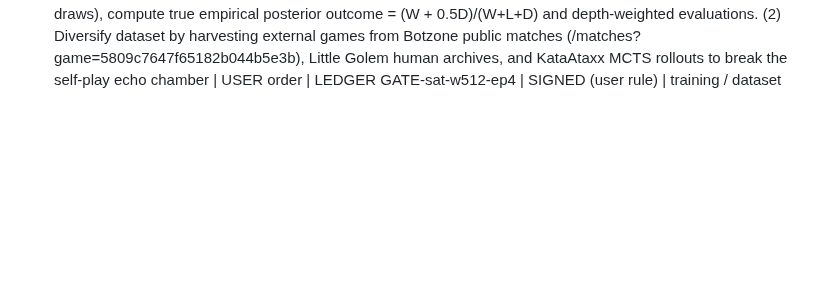
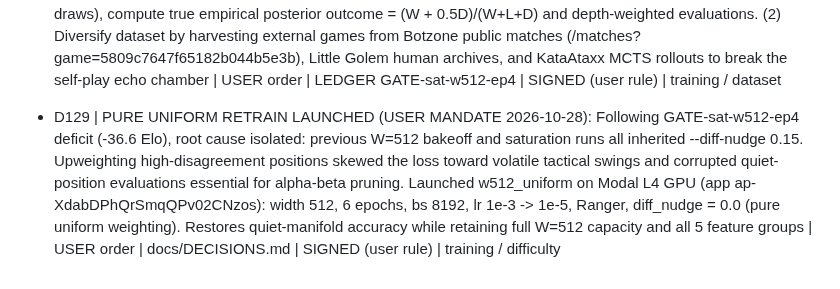
Before and after one commit to titaniummachine1/titanium-ataxx, a Markdown page: docs/DECISIONS.md, the part around the change. GitHub-like rendering; blank space fills up the shorter version.

Commit message:
docs: record D129 pure uniform retrain launched without difficulty function

```diff
--- a/docs/DECISIONS.md
+++ b/docs/DECISIONS.md
@@ -154,3 +154,4 @@ Prior sessions (origin: earlier agent windows, never user-signed on record):
 - D126 | BOTZONE PERSISTENT SESSION (LONG-RUNNING) PROMOTED TO DEFAULT (USER ORDER 2026-10-28): Following empirical victory (+14.5 Elo, 52.1% winrate across 48+ games) of 4.0s persistent TT with warm ID against 6.0s cold reset, Botzone driver `titanium_botzone.py` defaults to `TI_MODE = 'long'` (persistent session, `>>>BOTZONE_REQUEST_KEEP_RUNNING<<<`, 4s/turn). Package built with Zig for glibc 2.14 into `botzone/upload/`. Fast-forward merged `exp/search-warm-id` to `main @ 81b463f` and pushed | USER order | LEDGER GATE-warm-id-4s-vs-6s | SIGNED (user order) | Botzone / deployment
 - D127 | BOTZONE V8 DEPLOYMENT & UPLOAD PROTOCOL (2026-10-28): Botzone version 8 of titanium_ataxx_PY6 (id 6ad7e0c3bdad901f323f6516) successfully deployed and live. Key protocol discoveries documented in botzone/README.md and tools/upload_botzone.py: (1) Storage upload of titanium_v2.so (28.5 MB) via local Windows ISP times out over Beijing route; offloaded to Modal cloud container via tools/upload_botzone.py which succeeds in seconds. (2) Botzone API enforces desc_length_max <= 100 on both bot and version creation (Botzone.consts.bot.desc_length_max = 100); descriptions > 100 chars fail with bot.desc.length. (3) To enable persistent session, must POST /mybots/modify with enable_keep_running="true" as well as POST /mybots/create. (4) Reusable script tools/upload_botzone.py added so future deployments take zero manual debugging | USER task 2026-10-28 | verified live on Botzone | SIGNED | Botzone / deployment
 - D128 | STOCKFISH-STYLE WLD DEDUPLICATION & EXTERNAL DIVERSIFICATION (USER MANDATE 2026-10-28): Saturated master net sat_w512_ep4 scored 44.8% (-36.6 Elo) in 200-game gate vs main e11827d1 despite setting all-time low validation MSE (0.021261). Diagnosis confirmed: distributional collapse / overfitting to self-play manifold. D4 dihedral symmetry probe on 200k rows exposed 3.15% redundant duplicates (~1.05M rows across dataset) with unmerged, conflicting outcome noise. Resolution: (1) Run Stockfish-style canonical deduplication: merge equivalent positions (D4 dihedral symmetry), accumulate exact WLD counts (wins, losses, draws), compute true empirical posterior outcome = (W + 0.5D)/(W+L+D) and depth-weighted evaluations. (2) Diversify dataset by harvesting external games from Botzone public matches (/matches?game=5809c7647f65182b044b5e3b), Little Golem human archives, and KataAtaxx MCTS rollouts to break the self-play echo chamber | USER order | LEDGER GATE-sat-w512-ep4 | SIGNED (user rule) | training / dataset
+- D129 | PURE UNIFORM RETRAIN LAUNCHED (USER MANDATE 2026-10-28): Following GATE-sat-w512-ep4 deficit (-36.6 Elo), root cause isolated: previous W=512 bakeoff and saturation runs all inherited --diff-nudge 0.15. Upweighting high-disagreement positions skewed the loss toward volatile tactical swings and corrupted quiet-position evaluations essential for alpha-beta pruning. Launched w512_uniform on Modal L4 GPU (app ap-XdabDPhQrSmqQPv02CNzos): width 512, 6 epochs, bs 8192, lr 1e-3 -> 1e-5, Ranger, diff_nudge = 0.0 (pure uniform weighting). Restores quiet-manifold accuracy while retaining full W=512 capacity and all 5 feature groups | USER order | docs/DECISIONS.md | SIGNED (user rule) | training / difficulty
```
